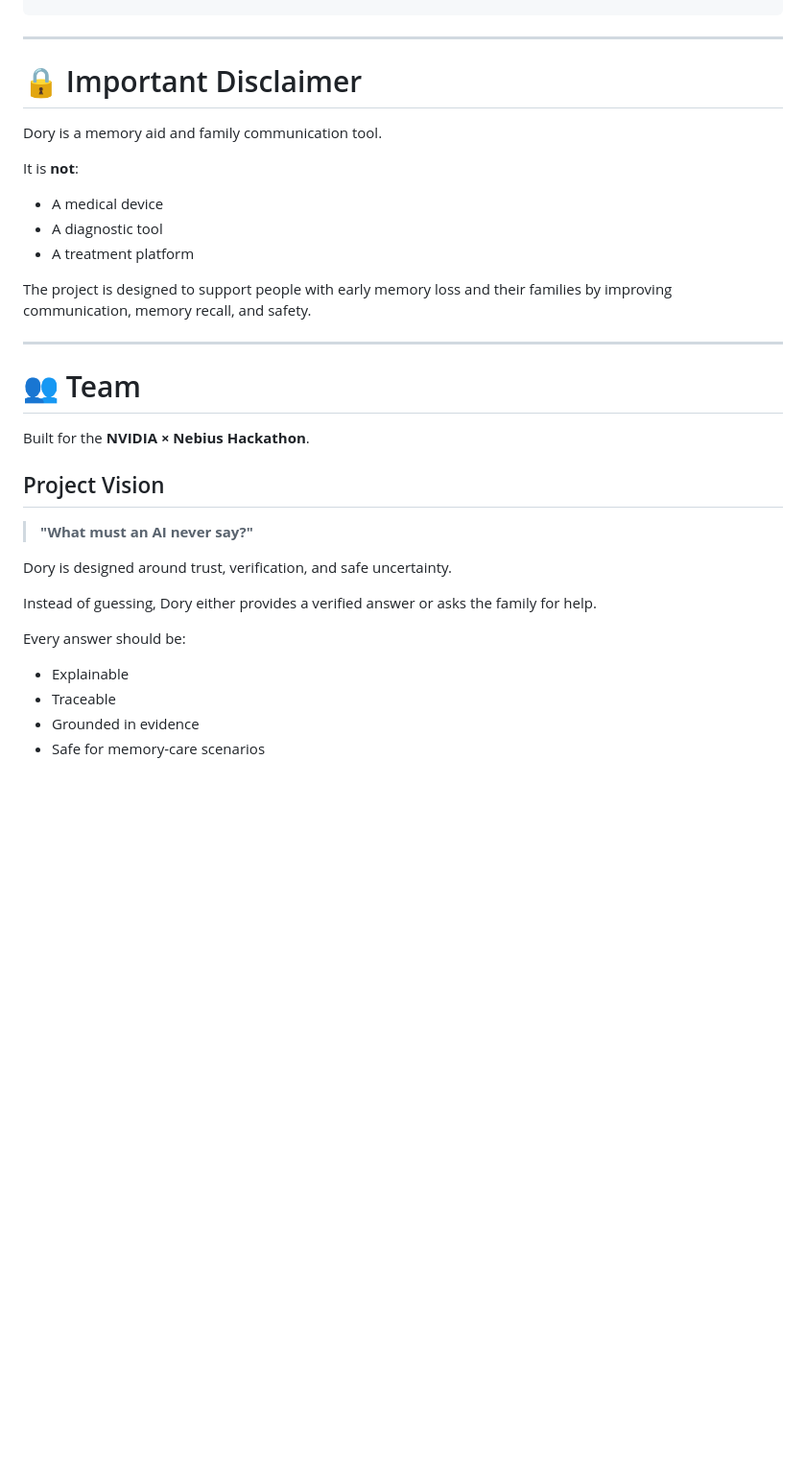
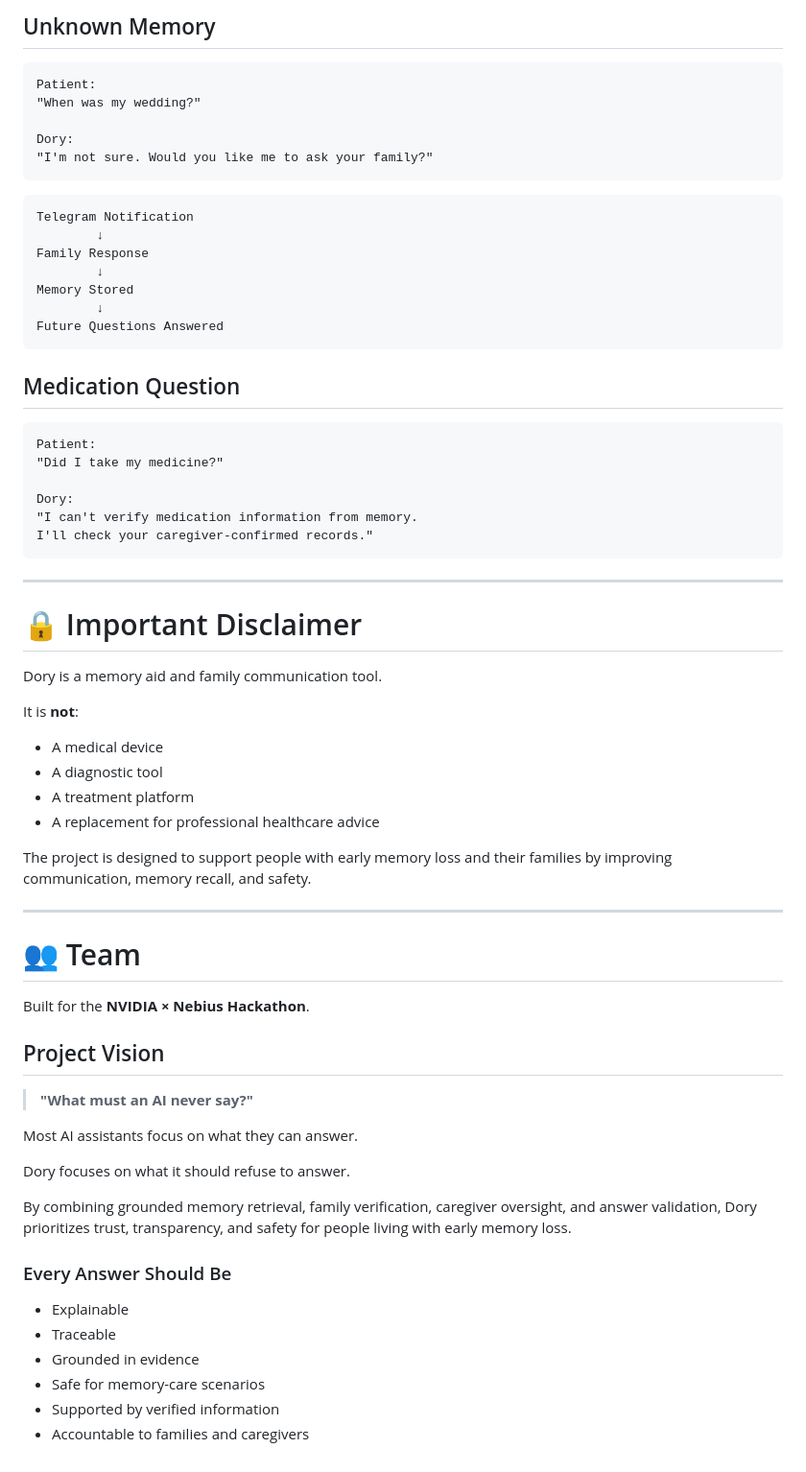
Before and after one commit to MeghaZachariah/Dory-Memory-Assistant, a Markdown page: README.md, the part around one of its changes. Shown at 96% size. GitHub-like rendering; blank space fills up the shorter version.

Commit message:
Revise README for improved project documentation
Updated README to enhance clarity on project features and principles.

````diff
--- a/README.md
+++ b/README.md
@@ -245,3 +377,32 @@ python bot.py
+## Unknown Memory
+
+```text
+Patient:
+"When was my wedding?"
+
+Dory:
+"I'm not sure. Would you like me to ask your family?"
+```
+
+```text
+Telegram Notification
+        ↓
+Family Response
+        ↓
+Memory Stored
+        ↓
+Future Questions Answered
+```
+
+## Medication Question
+
+```text
+Patient:
+"Did I take my medicine?"
+
+Dory:
+"I can't verify medication information from memory.
+I'll check your caregiver-confirmed records."
 ```
 
 ---
@@ -255,6 +416,7 @@ It is **not**:
 - A medical device
 - A diagnostic tool
 - A treatment platform
+- A replacement for professional healthcare advice
 
 The project is designed to support people with early memory loss and their families by improving communication, memory recall, and safety.
 
@@ -268,13 +430,17 @@ Built for the **NVIDIA × Nebius Hackathon**.
 
 > **"What must an AI never say?"**
 
-Dory is designed around trust, verification, and safe uncertainty.
+Most AI assistants focus on what they can answer.
 
-Instead of guessing, Dory either provides a verified answer or asks the family for help.
+Dory focuses on what it should refuse to answer.
 
-Every answer should be:
+By combining grounded memory retrieval, family verification, caregiver oversight, and answer validation, Dory prioritizes trust, transparency, and safety for people living with early memory loss.
+
+### Every Answer Should Be
 
 - Explainable
 - Traceable
 - Grounded in evidence
 - Safe for memory-care scenarios
+- Supported by verified information
+- Accountable to families and caregivers
````
Also changed, not shown: other parts of README.md (+133 -1 lines).
